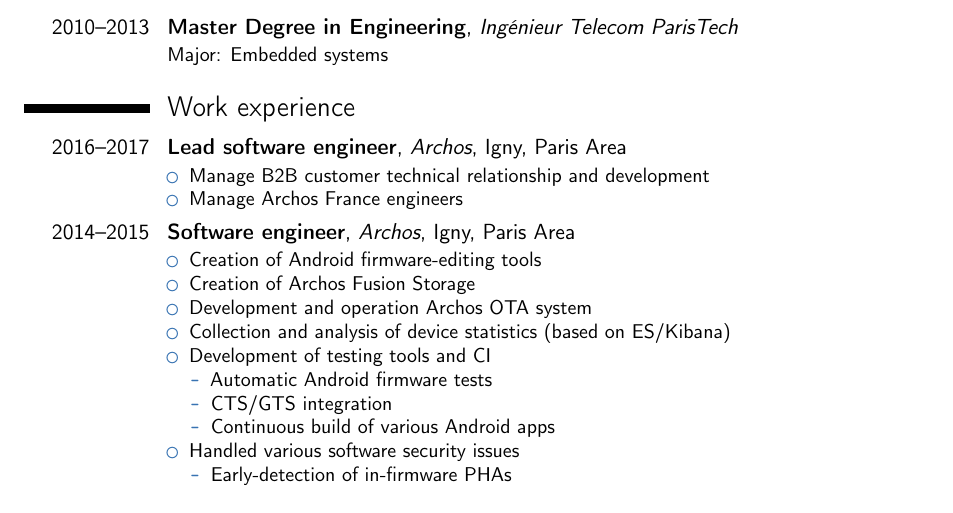
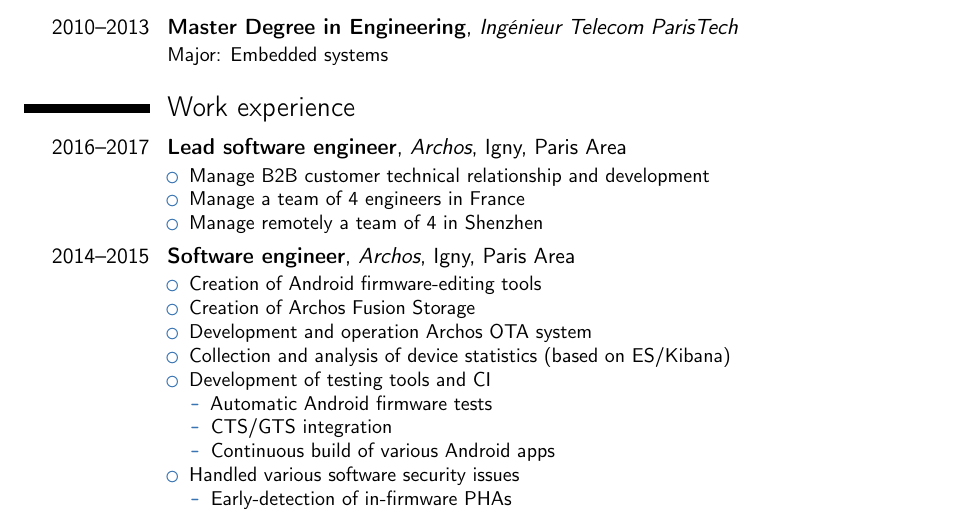
Before and after one commit to phhusson/resume, a LaTeX CV (resume.tex): part of the page, cut so that both start at the same text. Compiled offline with pdfLaTeX.

Commit message:
Makes more sense of team management

```diff
--- a/resume.tex
+++ b/resume.tex
@@ -66,7 +66,8 @@
 	\begin{itemize}
 		\item Manage B2B customer technical relationship and development
 %		\item Drive and train engineer team in Archos Shenzhen
-		\item Manage Archos France engineers
+		\item Manage a team of 4 engineers in France
+		\item Manage remotely a team of 4 in Shenzhen
 	\end{itemize}
 }
 \cventry{2014--2015}{Software engineer}{Archos}{Igny, Paris Area}{}{
```
